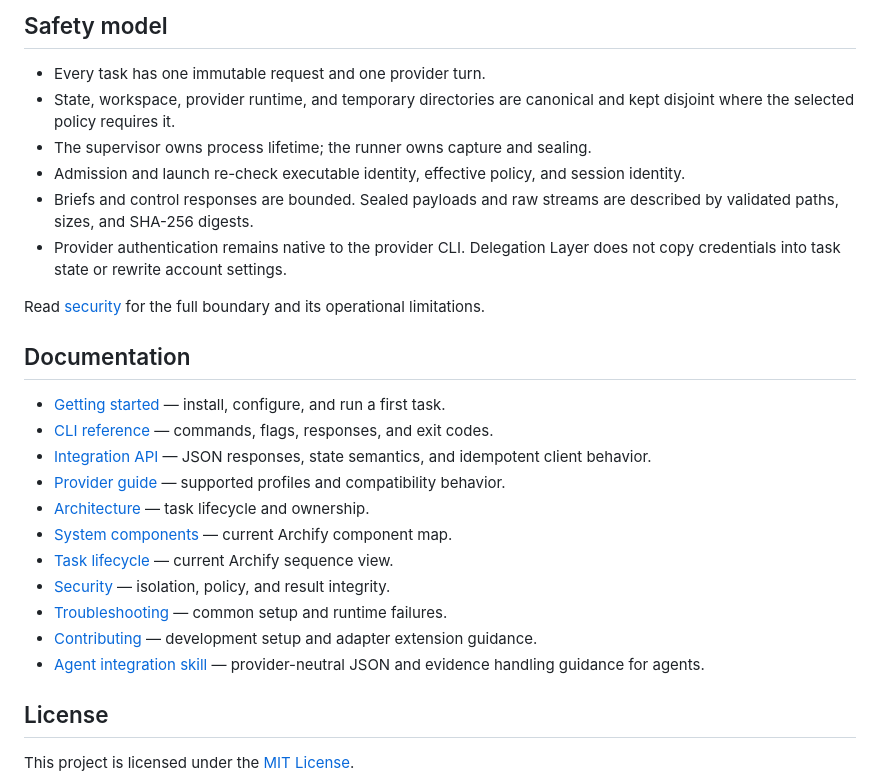
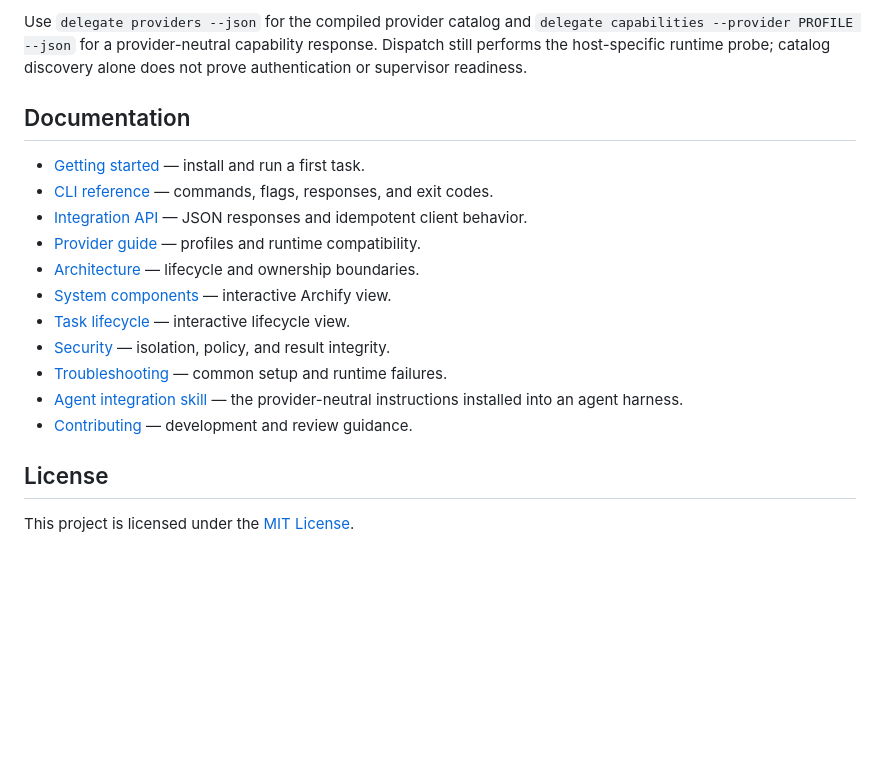
Before and after one commit to hishamkaram/delegation-layer, a Markdown page: README.md, the part around one of its changes. GitHub-like rendering; blank space fills up the shorter version.

```diff
--- a/README.md
+++ b/README.md
@@ -180,39 +130,25 @@ to Pi's native `--thinking` flag and OpenCode's native `--variant` flag.
-## Safety model
-
-- Every task has one immutable request and one provider turn.
-- State, workspace, provider runtime, and temporary directories are canonical
-  and kept disjoint where the selected policy requires it.
-- The supervisor owns process lifetime; the runner owns capture and sealing.
-- Admission and launch re-check executable identity, effective policy, and
-  session identity.
-- Briefs and control responses are bounded. Sealed payloads and raw streams are
-  described by validated paths, sizes, and SHA-256 digests.
-- Provider authentication remains native to the provider CLI. Delegation Layer
-  does not copy credentials into task state or rewrite account settings.
-
-Read [security](docs/security.md) for the full boundary and its operational
-limitations.
+Use `delegate providers --json` for the compiled provider catalog and
+`delegate capabilities --provider PROFILE --json` for a provider-neutral
+capability response. Dispatch still performs the host-specific runtime probe;
+catalog discovery alone does not prove authentication or supervisor readiness.
 
 ## Documentation
 
-- [Getting started](docs/getting-started.md) — install, configure, and run a
-  first task.
+- [Getting started](docs/getting-started.md) — install and run a first task.
 - [CLI reference](docs/cli-reference.md) — commands, flags, responses, and
   exit codes.
-- [Integration API](docs/api.md) — JSON responses, state semantics, and
-  idempotent client behavior.
-- [Provider guide](docs/providers.md) — supported profiles and compatibility
+- [Integration API](docs/api.md) — JSON responses and idempotent client
   behavior.
-- [Architecture](docs/architecture.md) — task lifecycle and ownership.
-- [System components](diagrams/components.html) — current Archify component map.
-- [Task lifecycle](diagrams/lead-interface.html) — current Archify sequence view.
+- [Provider guide](docs/providers.md) — profiles and runtime compatibility.
+- [Architecture](docs/architecture.md) — lifecycle and ownership boundaries.
+- [System components](diagrams/components.html) — interactive Archify view.
+- [Task lifecycle](diagrams/lead-interface.html) — interactive lifecycle view.
 - [Security](docs/security.md) — isolation, policy, and result integrity.
 - [Troubleshooting](docs/troubleshooting.md) — common setup and runtime
   failures.
-- [Contributing](docs/contributing.md) — development setup and adapter
-  extension guidance.
-- [Agent integration skill](skills/agent-integration/SKILL.md) — provider-neutral
-  JSON and evidence handling guidance for agents.
+- [Agent integration skill](skills/agent-integration/SKILL.md) — the
+  provider-neutral instructions installed into an agent harness.
+- [Contributing](CONTRIBUTING.md) — development and review guidance.
 
 ## License
 
```
Also changed, not shown: other parts of README.md (+68 -118 lines), CONTRIBUTING.md (added, +12 -0 lines), docs/getting-started.md (+80 -87 lines), docs/assets/delegation-layer-hero.jpg (added), 4 other files.
